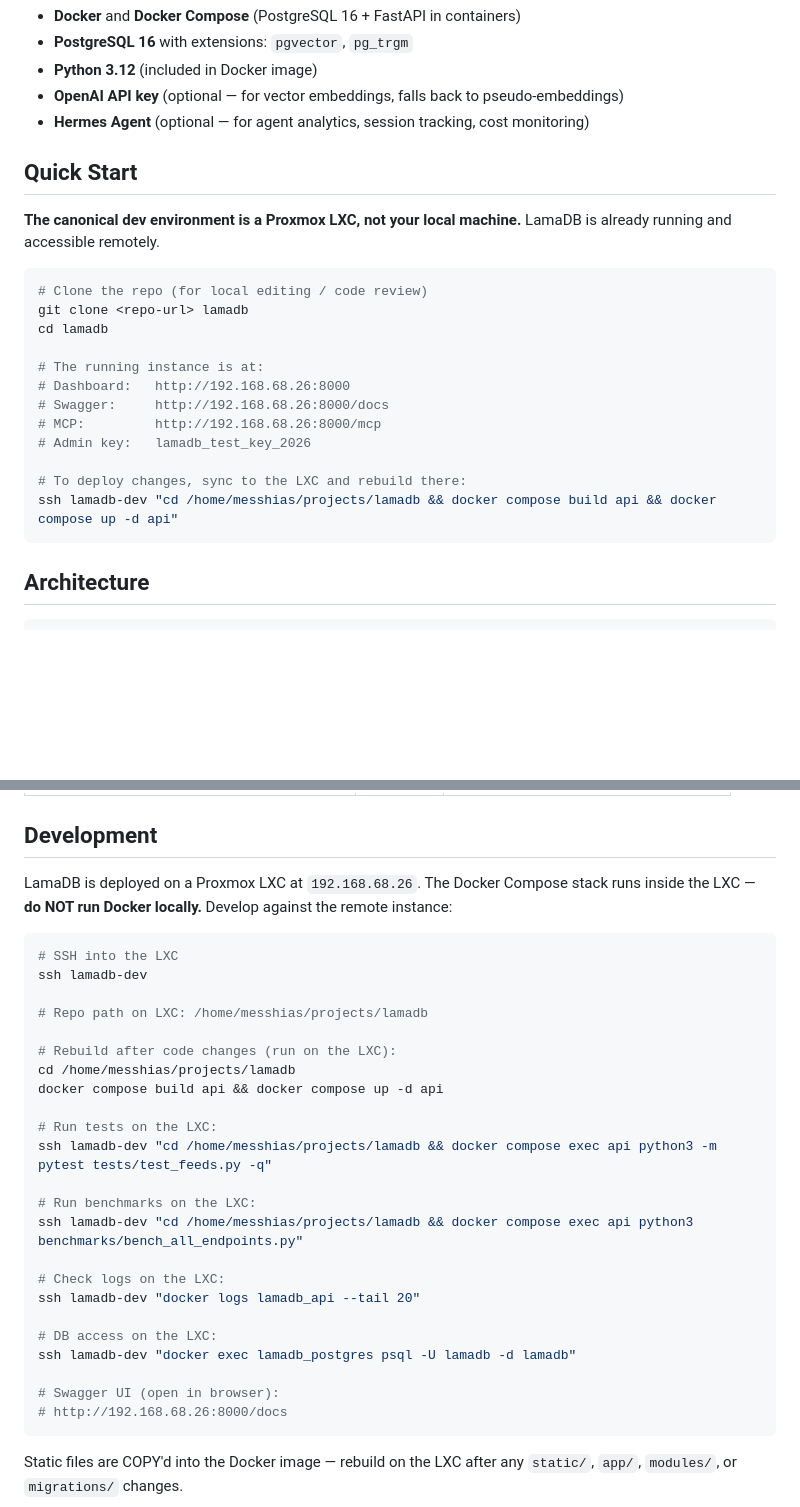
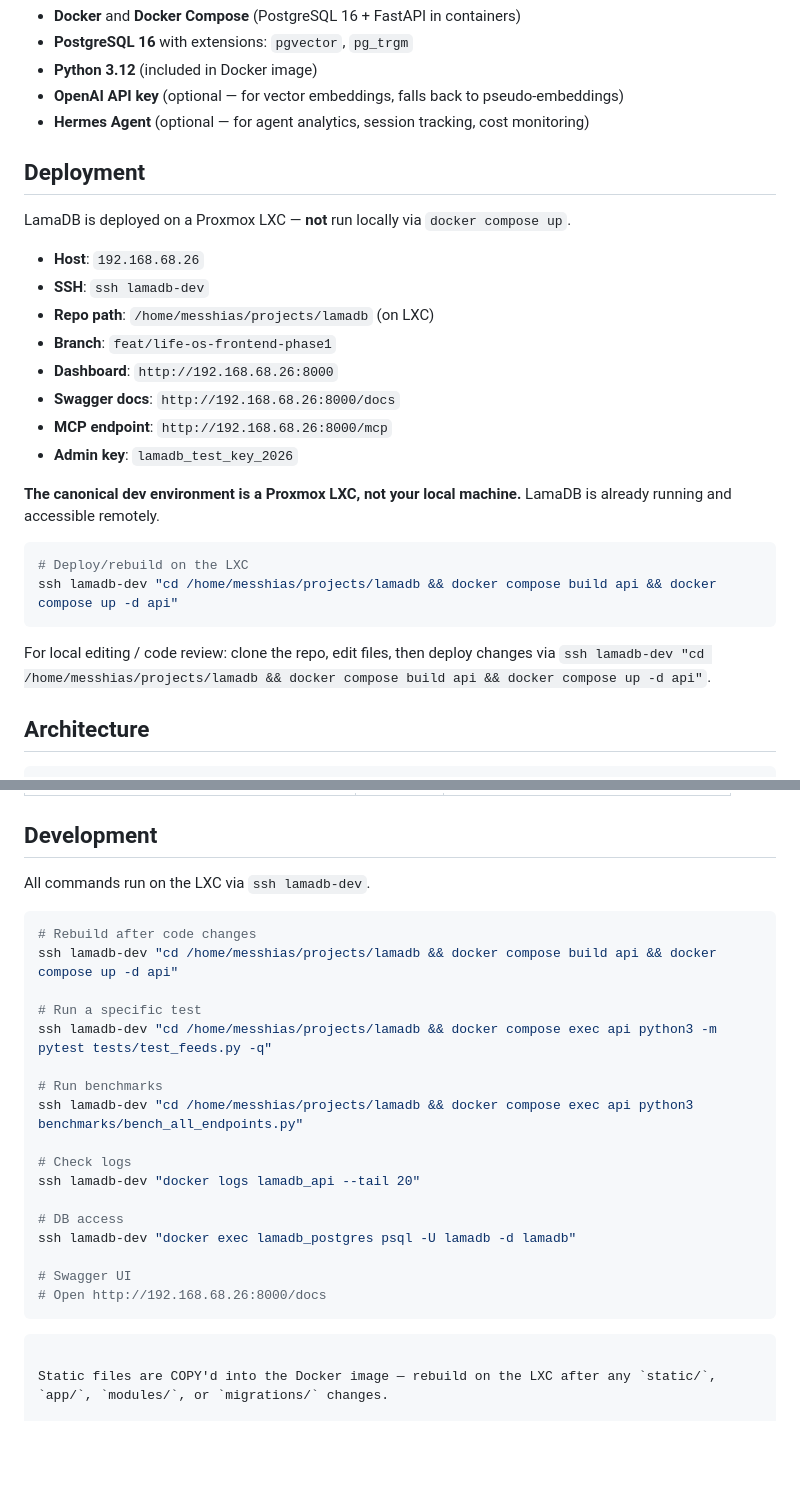
Before and after one commit to aliforfaen/LamaDB, a Markdown page: README.md, 2 parts joined by grey strips. GitHub-like rendering; blank space fills up the shorter version.

Commit message:
docs: add DO NOT RUN LOCALLY warnings to AGENTS.md and README.md
Merges the doc-only changes from feat/life-os-frontend-phase1 that add prominent warnings against running Docker locally, directing all development to the Proxmox LXC. Conflicts with main resolved.

````diff
--- a/README.md
+++ b/README.md
@@ -30,24 +30,27 @@ LamaDB replaces scattered JSONL files, Telegram notification channels, paper not
 - **OpenAI API key** (optional — for vector embeddings, falls back to pseudo-embeddings)
 - **Hermes Agent** (optional — for agent analytics, session tracking, cost monitoring)
 
-## Quick Start
+## Deployment
+
+LamaDB is deployed on a Proxmox LXC — **not** run locally via `docker compose up`.
+
+- **Host**: `192.168.68.26`
+- **SSH**: `ssh lamadb-dev`
+- **Repo path**: `/home/messhias/projects/lamadb` (on LXC)
+- **Branch**: `feat/life-os-frontend-phase1`
+- **Dashboard**: `http://192.168.68.26:8000`
+- **Swagger docs**: `http://192.168.68.26:8000/docs`
+- **MCP endpoint**: `http://192.168.68.26:8000/mcp`
+- **Admin key**: `lamadb_test_key_2026`
 
 **The canonical dev environment is a Proxmox LXC, not your local machine.** LamaDB is already running and accessible remotely.
 
 ```bash
-# Clone the repo (for local editing / code review)
-git clone <repo-url> lamadb
-cd lamadb
-
-# The running instance is at:
-# Dashboard:   http://192.168.68.26:8000
-# Swagger:     http://192.168.68.26:8000/docs
-# MCP:         http://192.168.68.26:8000/mcp
-# Admin key:   lamadb_test_key_2026
-
-# To deploy changes, sync to the LXC and rebuild there:
+# Deploy/rebuild on the LXC
 ssh lamadb-dev "cd /home/messhias/projects/lamadb && docker compose build api && docker compose up -d api"
 ```
+
+For local editing / code review: clone the repo, edit files, then deploy changes via `ssh lamadb-dev "cd /home/messhias/projects/lamadb && docker compose build api && docker compose up -d api"`.
 
 ## Architecture
 
@@ -138,32 +141,27 @@ See `.env.example` for all 25+ variables. Key ones:
 
 ## Development
 
-LamaDB is deployed on a Proxmox LXC at `192.168.68.26`. The Docker Compose stack runs inside the LXC — **do NOT run Docker locally.** Develop against the remote instance:
+All commands run on the LXC via `ssh lamadb-dev`.
 
 ```bash
-# SSH into the LXC
-ssh lamadb-dev
+# Rebuild after code changes
+ssh lamadb-dev "cd /home/messhias/projects/lamadb && docker compose build api && docker compose up -d api"
 
-# Repo path on LXC: /home/messhias/projects/lamadb
-
-# Rebuild after code changes (run on the LXC):
-cd /home/messhias/projects/lamadb
-docker compose build api && docker compose up -d api
-
-# Run tests on the LXC:
+# Run a specific test
 ssh lamadb-dev "cd /home/messhias/projects/lamadb && docker compose exec api python3 -m pytest tests/test_feeds.py -q"
 
-# Run benchmarks on the LXC:
+# Run benchmarks
 ssh lamadb-dev "cd /home/messhias/projects/lamadb && docker compose exec api python3 benchmarks/bench_all_endpoints.py"
 
-# Check logs on the LXC:
+# Check logs
 ssh lamadb-dev "docker logs lamadb_api --tail 20"
 
-# DB access on the LXC:
+# DB access
 ssh lamadb-dev "docker exec lamadb_postgres psql -U lamadb -d lamadb"
 
-# Swagger UI (open in browser):
-# http://192.168.68.26:8000/docs
+# Swagger UI
+# Open http://192.168.68.26:8000/docs
+```
 ```
 
 Static files are COPY'd into the Docker image — rebuild on the LXC after any `static/`, `app/`, `modules/`, or `migrations/` changes.
````
Also changed, not shown: AGENTS.md (+10 -10 lines).
